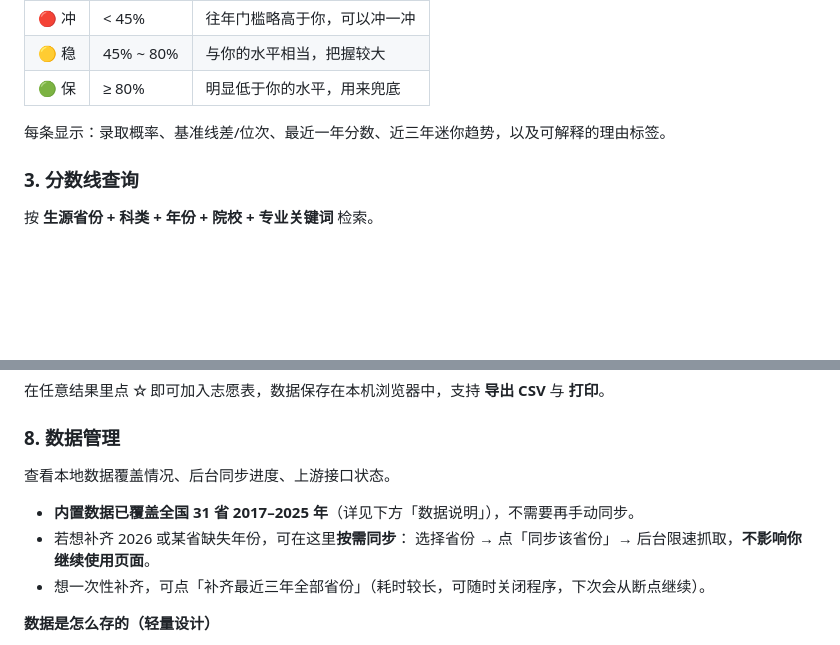
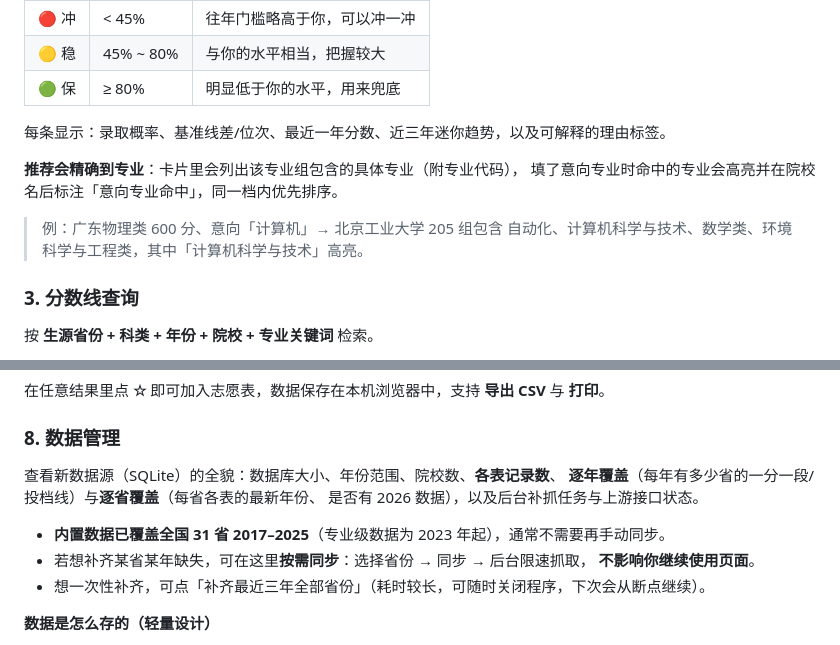
Before and after one commit to zero01221/GKZY, a Markdown page: README.md, 2 parts joined by grey strips. Drawn GitHub-style; blank space fills up the shorter version.

Commit message:
docs: README 补充智能推荐到专业、数据管理新视图、河北 2026 覆盖

```diff
--- a/README.md
+++ b/README.md
@@ -83,6 +83,12 @@ tools\setup-runtime.bat
 
 每条显示：录取概率、基准线差/位次、最近一年分数、近三年迷你趋势，以及可解释的理由标签。
 
+**推荐会精确到专业**：卡片里会列出该专业组包含的具体专业（附专业代码），
+填了意向专业时命中的专业会高亮并在院校名后标注「意向专业命中」，同一档内优先排序。
+
+> 例：广东物理类 600 分、意向「计算机」→ 北京工业大学 205 组包含
+> 自动化、计算机科学与技术、数学类、环境科学与工程类，其中「计算机科学与技术」高亮。
+
 ### 3. 分数线查询
 
 按 **生源省份 + 科类 + 年份 + 院校 + 专业关键词** 检索。
@@ -136,11 +142,13 @@ tools\setup-runtime.bat
 
 ### 8. 数据管理
 
-查看本地数据覆盖情况、后台同步进度、上游接口状态。
+查看新数据源（SQLite）的全貌：数据库大小、年份范围、院校数、**各表记录数**、
+**逐年覆盖**（每年有多少省的一分一段/投档线）与**逐省覆盖**（每省各表的最新年份、
+是否有 2026 数据），以及后台补抓任务与上游接口状态。
 
-- **内置数据已覆盖全国 31 省 2017–2025 年**（详见下方「数据说明」），不需要再手动同步。
-- 若想补齐 2026 或某省缺失年份，可在这里**按需同步**：
-  选择省份 → 点「同步该省份」→ 后台限速抓取，**不影响你继续使用页面**。
+- **内置数据已覆盖全国 31 省 2017–2025**（专业级数据为 2023 年起），通常不需要再手动同步。
+- 若想补齐某省某年缺失，可在这里**按需同步**：选择省份 → 同步 → 后台限速抓取，
+  **不影响你继续使用页面**。
 - 想一次性补齐，可点「补齐最近三年全部省份」（耗时较长，可随时关闭程序，下次会从断点继续）。
 
 **数据是怎么存的（轻量设计）**
```
